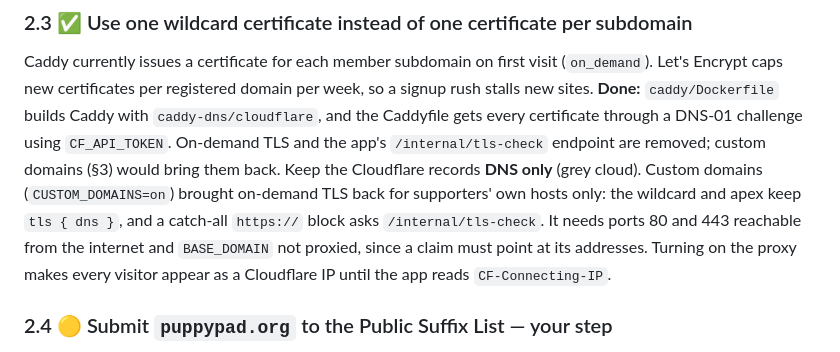
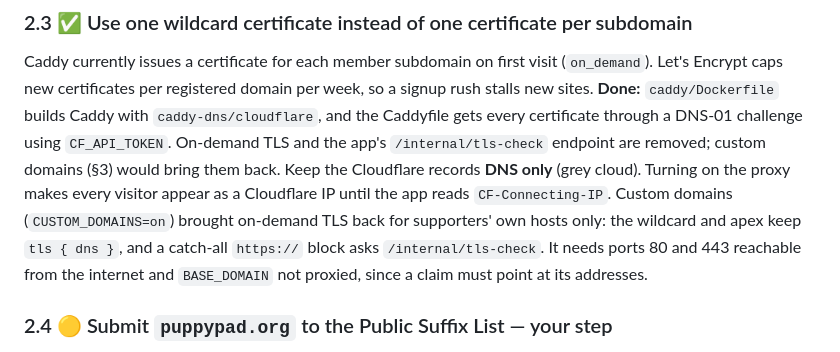
Before and after one commit to DeRusto/puppypad, a Markdown page: PLAN.md, the part around the change. GitHub-like rendering.

Commit message:
PLAN.md: keep the proxy warning next to the proxy advice
Co-Authored-By: Claude Opus 5.5 <noreply@anthropic.com>

```diff
--- a/PLAN.md
+++ b/PLAN.md
@@ -86,11 +86,11 @@ Let's Encrypt caps new certificates per registered domain per week, so a signup
 sites. **Done:** `caddy/Dockerfile` builds Caddy with `caddy-dns/cloudflare`, and the Caddyfile gets
 every certificate through a DNS-01 challenge using `CF_API_TOKEN`. On-demand TLS and the app's
 `/internal/tls-check` endpoint are removed; custom domains (§3) would bring them back. Keep the
-Cloudflare records **DNS only** (grey cloud).
+Cloudflare records **DNS only** (grey cloud). Turning on the proxy makes every visitor appear as a
+Cloudflare IP until the app reads `CF-Connecting-IP`.
 Custom domains (`CUSTOM_DOMAINS=on`) brought on-demand TLS back for supporters' own hosts only: the wildcard
 and apex keep `tls { dns }`, and a catch-all `https://` block asks `/internal/tls-check`. It needs ports 80
-and 443 reachable from the internet and `BASE_DOMAIN` not proxied, since a claim must point at its addresses. Turning on the proxy makes every visitor appear as a
-Cloudflare IP until the app reads `CF-Connecting-IP`.
+and 443 reachable from the internet and `BASE_DOMAIN` not proxied, since a claim must point at its addresses.
 
 ### 2.4 🟡 Submit `puppypad.org` to the Public Suffix List — your step
 Browsers then treat each `name.puppypad.org` as its own site. This stops cookie-tossing between
```
